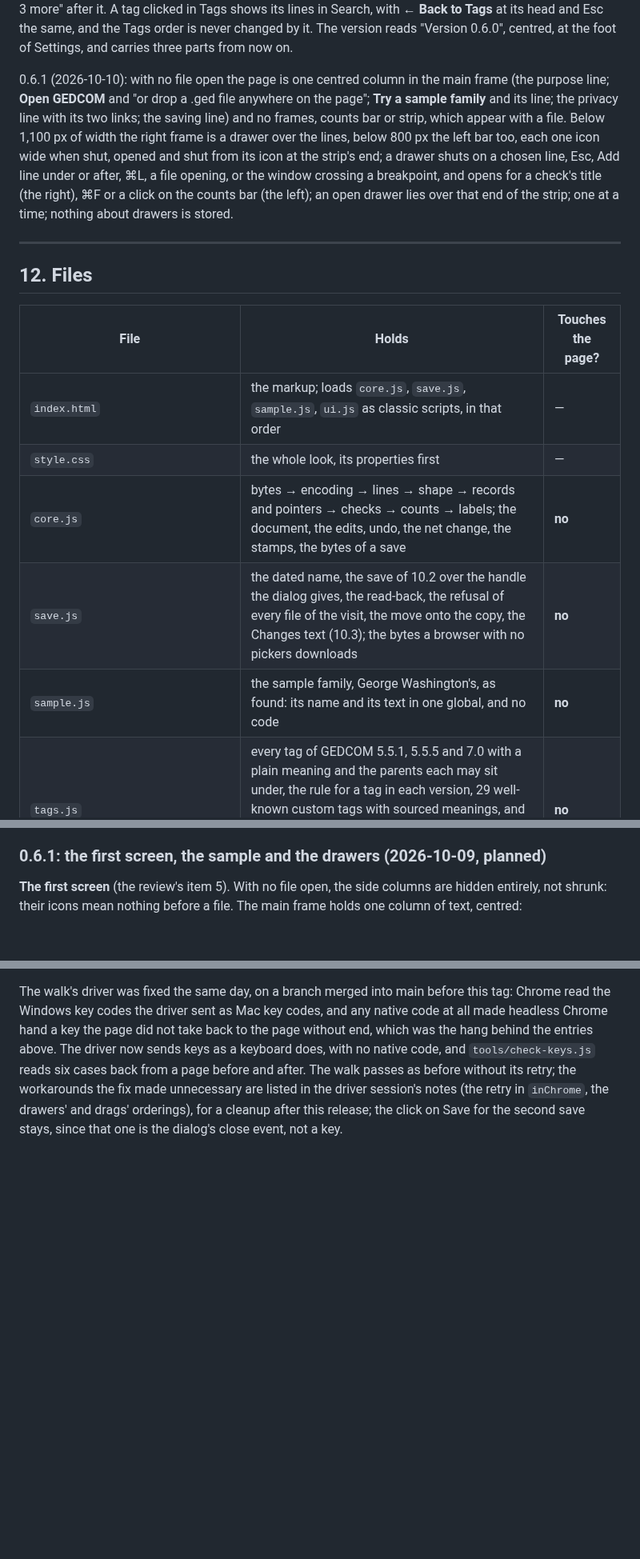
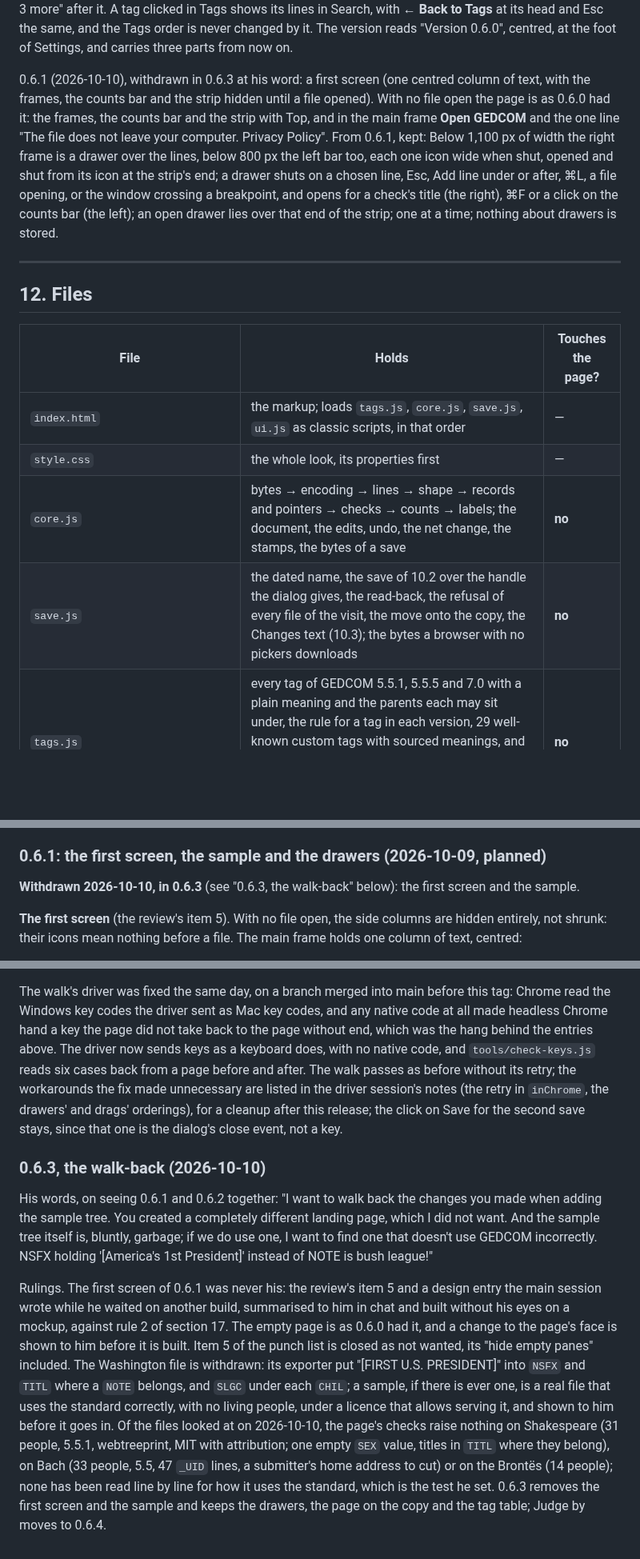
Before and after one commit to bunahu/gedcom-viewer, a Markdown page: BUILD-BRIEF.md, 3 parts joined by grey strips. Shown at 80% size. Rendered like a GitHub page; blank space fills up the shorter version.

Commit message:
BUILD-BRIEF: the walk-back of the first screen and the sample, at the owner's word; item 5 closed as not wanted; Judge by moves to 0.6.4
Co-Authored-By: Claude Fable 5.1 <noreply@anthropic.com>

```diff
--- a/BUILD-BRIEF.md
+++ b/BUILD-BRIEF.md
@@ -561,10 +561,11 @@ tag clicked in Tags shows its lines in Search, with **← Back to Tags** at its
 and the Tags order is never changed by it. The version reads "Version 0.6.0", centred, at the foot
 of Settings, and carries three parts from now on.
 
-0.6.1 (2026-10-10): with no file open the page is one centred column in the main frame (the purpose
-line; **Open GEDCOM** and "or drop a .ged file anywhere on the page"; **Try a sample family** and its
-line; the privacy line with its two links; the saving line) and no frames, counts bar or strip, which
-appear with a file. Below 1,100 px of width the right frame is a drawer over the lines, below 800 px
+0.6.1 (2026-10-10), withdrawn in 0.6.3 at his word: a first screen (one centred column of text, with
+the frames, the counts bar and the strip hidden until a file opened). With no file open the page is
+as 0.6.0 had it: the frames, the counts bar and the strip with Top, and in the main frame **Open
+GEDCOM** and the one line "The file does not leave your computer. Privacy Policy". From 0.6.1, kept:
+Below 1,100 px of width the right frame is a drawer over the lines, below 800 px
 the left bar too, each one icon wide when shut, opened and shut from its icon at the strip's end;
 a drawer shuts on a chosen line, Esc, Add line under or after, ⌘L, a file opening, or the window
 crossing a breakpoint, and opens for a check's title (the right), ⌘F or a click on the counts bar
@@ -577,11 +578,10 @@ stored.
 
 | File | Holds | Touches the page? |
 |---|---|---|
-| `index.html` | the markup; loads `core.js`, `save.js`, `sample.js`, `ui.js` as classic scripts, in that order | — |
+| `index.html` | the markup; loads `tags.js`, `core.js`, `save.js`, `ui.js` as classic scripts, in that order | — |
 | `style.css` | the whole look, its properties first | — |
 | `core.js` | bytes → encoding → lines → shape → records and pointers → checks → counts → labels; the document, the edits, undo, the net change, the stamps, the bytes of a save | **no** |
 | `save.js` | the dated name, the save of 10.2 over the handle the dialog gives, the read-back, the refusal of every file of the visit, the move onto the copy, the Changes text (10.3); the bytes a browser with no pickers downloads | **no** |
-| `sample.js` | the sample family, George Washington's, as found: its name and its text in one global, and no code | **no** |
 | `tags.js` | every tag of GEDCOM 5.5.1, 5.5.5 and 7.0 with a plain meaning and the parents each may sit under, the rule for a tag in each version, 29 well-known custom tags with sourced meanings, and the version mapper; loaded before `core.js`, which uses it for E10, N8 and N9; its 7.0 text is Apache 2.0, with the notice in its header | **no** |
 | `ui.js` | the grid, panels, dialogs, keys; the only file that knows the pickers exist | yes |
 | `privacy.html` | how the page treats a file, in full; loads `style.css` and the icons, and no script (0.5.2) | — |
@@ -1612,6 +1612,8 @@ entry, section 11, P9 and P10.
 
 ### 0.6.1: the first screen, the sample and the drawers (2026-10-09, planned)
 
+**Withdrawn 2026-10-10, in 0.6.3** (see "0.6.3, the walk-back" below): the first screen and the sample.
+
 **The first screen** (the review's item 5). With no file open, the side columns are hidden
 entirely, not shrunk: their icons mean nothing before a file. The main frame holds one column of
 text, centred:
@@ -1814,3 +1816,25 @@ without its retry; the workarounds the fix made unnecessary are listed in the dr
 notes (the retry in `inChrome`, the drawers' and drags' orderings), for a cleanup after this
 release; the click on Save for the second save stays, since that one is the dialog's close event,
 not a key.
+
+### 0.6.3, the walk-back (2026-10-10)
+
+His words, on seeing 0.6.1 and 0.6.2 together: "I want to walk back the changes you made when
+adding the sample tree. You created a completely different landing page, which I did not want. And
+the sample tree itself is, bluntly, garbage; if we do use one, I want to find one that doesn't use
+GEDCOM incorrectly. NSFX holding '[America's 1st President]' instead of NOTE is bush league!"
+
+Rulings. The first screen of 0.6.1 was never his: the review's item 5 and a design entry the main
+session wrote while he waited on another build, summarised to him in chat and built without his eyes
+on a mockup, against rule 2 of section 17. The empty page is as 0.6.0 had it, and a change to the
+page's face is shown to him before it is built. Item 5 of the punch list is closed as not wanted,
+its "hide empty panes" included. The Washington file is withdrawn: its exporter put "[FIRST U.S.
+PRESIDENT]" into `NSFX` and `TITL` where a `NOTE` belongs, and `SLGC` under each `CHIL`; a sample,
+if there is ever one, is a real file that uses the standard correctly, with no living people, under
+a licence that allows serving it, and shown to him before it goes in. Of the files looked at on
+2026-10-10, the page's checks raise nothing on Shakespeare (31 people, 5.5.1, webtreeprint, MIT with
+attribution; one empty `SEX` value, titles in `TITL` where they belong), on Bach (33 people, 5.5,
+47 `_UID` lines, a submitter's home address to cut) or on the Brontës (14 people); none has been
+read line by line for how it uses the standard, which is the test he set. 0.6.3 removes the first
+screen and the sample and keeps the drawers, the page on the copy and the tag table; Judge by moves
+to 0.6.4.
```
Also changed, not shown: other parts of BUILD-BRIEF.md (+4 -4 lines).
